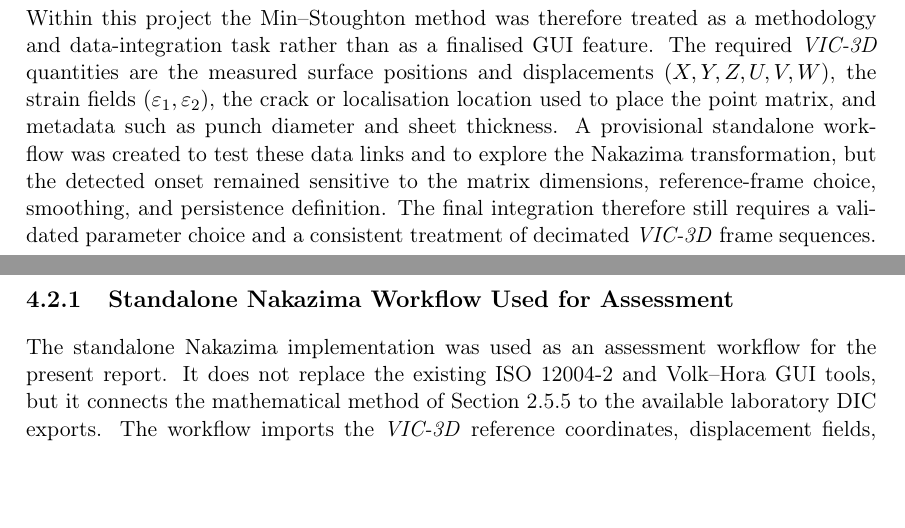
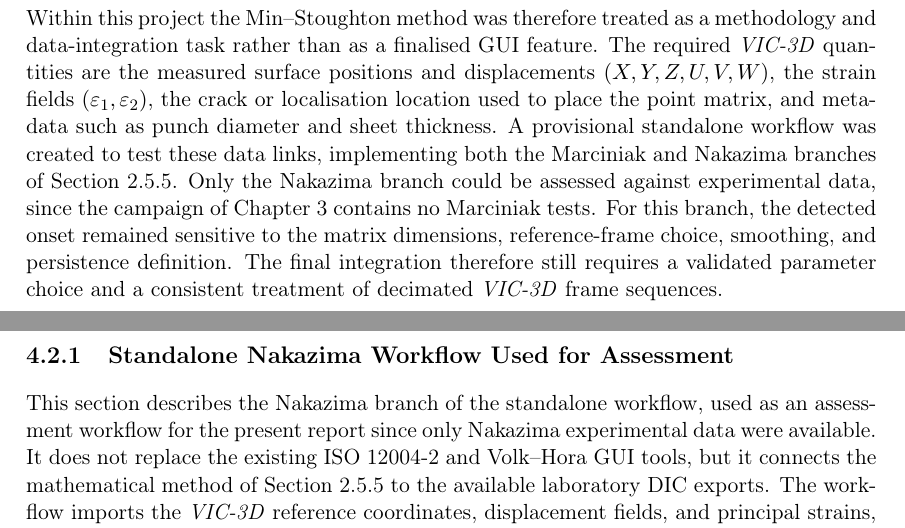
Before and after one commit to andrecruzf/AbaqusProject, a LaTeX thesis (report/Report.tex, which reads report/chapters/identification_framework.tex): two parts of pages 29 and 30 of 77, joined at a grey line, cut so that both start at the same text, the shorter picture padded with empty space. Compiled offline with pdfLaTeX.

Commit message:
Clarify both Min-Stoughton branches were implemented, only Nakazima tested
The standalone workflow implements both the Marciniak and Nakazima
branches, but only Nakazima could be assessed against experimental
data since the campaign contains no Marciniak tests. Previous wording
implied only the Nakazima branch had been implemented at all.

```diff
--- a/report/chapters/identification_framework.tex
+++ b/report/chapters/identification_framework.tex
@@ -32,8 +32,11 @@ The required \software{VIC-3D} quantities are the measured surface positions and
 displacements $(X,Y,Z,U,V,W)$, the strain fields $(\varepsilon_1,
 \varepsilon_2)$, the crack or localisation location used to place the point
 matrix, and metadata such as punch diameter and sheet thickness. A provisional
-standalone workflow was created to test these data links and to explore the
-Nakazima transformation, but the detected onset remained sensitive to the
+standalone workflow was created to test these data links, implementing both
+the Marciniak and Nakazima branches of Section~\ref{sec:minstoughton_method}.
+Only the Nakazima branch could be assessed against experimental data, since
+the campaign of Chapter~\ref{chap:experimental_campaign} contains no
+Marciniak tests. For this branch, the detected onset remained sensitive to the
 matrix dimensions, reference-frame choice, smoothing, and persistence
 definition. The final integration therefore still requires a validated
 parameter choice and a consistent treatment of decimated \software{VIC-3D}
@@ -42,11 +45,12 @@ frame sequences.
 \subsection{Standalone Nakazima Workflow Used for Assessment}
 \label{sec:minstoughton_workflow_assessment}
 
-The standalone Nakazima implementation was used as an assessment workflow for
-the present report. It does not replace the existing ISO~12004-2 and
-Volk--Hora GUI tools, but it connects the mathematical method of
-Section~\ref{sec:minstoughton_method} to the available laboratory DIC exports.
-The workflow imports the \software{VIC-3D} reference coordinates, displacement
+This section describes the Nakazima branch of the standalone workflow, used
+as an assessment workflow for the present report since only Nakazima
+experimental data were available. It does not replace the existing
+ISO~12004-2 and Volk--Hora GUI tools, but it connects the mathematical method
+of Section~\ref{sec:minstoughton_method} to the available laboratory DIC
+exports. The workflow imports the \software{VIC-3D} reference coordinates, displacement
 fields, and principal strains, reconstructs the deformed surface coordinates,
 and reads the fixed specimen metadata needed for the Nakazima transformation.
 
```
